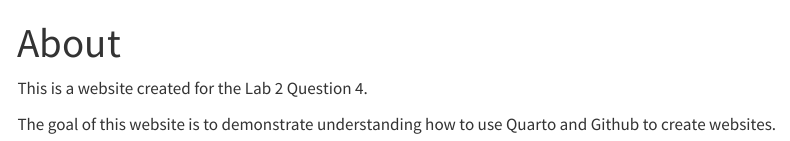
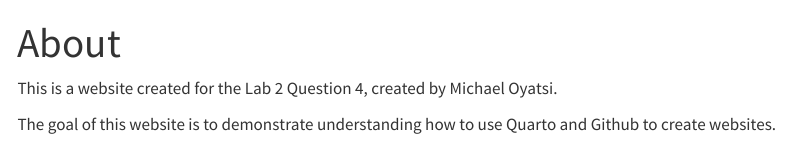
Before and after one commit to oyatsi/Lab2_Question_4_Website, a Quarto document (about.qmd): the page in a window 1100 px wide, from its top. Rendered offline with R 4.5, knitr and Pandoc in place of Quarto, with nearby package versions; menus at the side of the page are left out.

Commit message:
Save rendered changes to describe the content of the website

```diff
--- a/about.qmd
+++ b/about.qmd
@@ -2,6 +2,6 @@
 title: "About"
 ---
 
-This is a website created for the Lab 2 Question 4.
+This is a website created for the Lab 2 Question 4, created by Michael Oyatsi.
 
 The goal of this website is to demonstrate understanding how to use Quarto and Github to create websites.
```
Also changed, not shown: .quarto/idx/about.qmd.json, docs/search.json, 1 other file.
